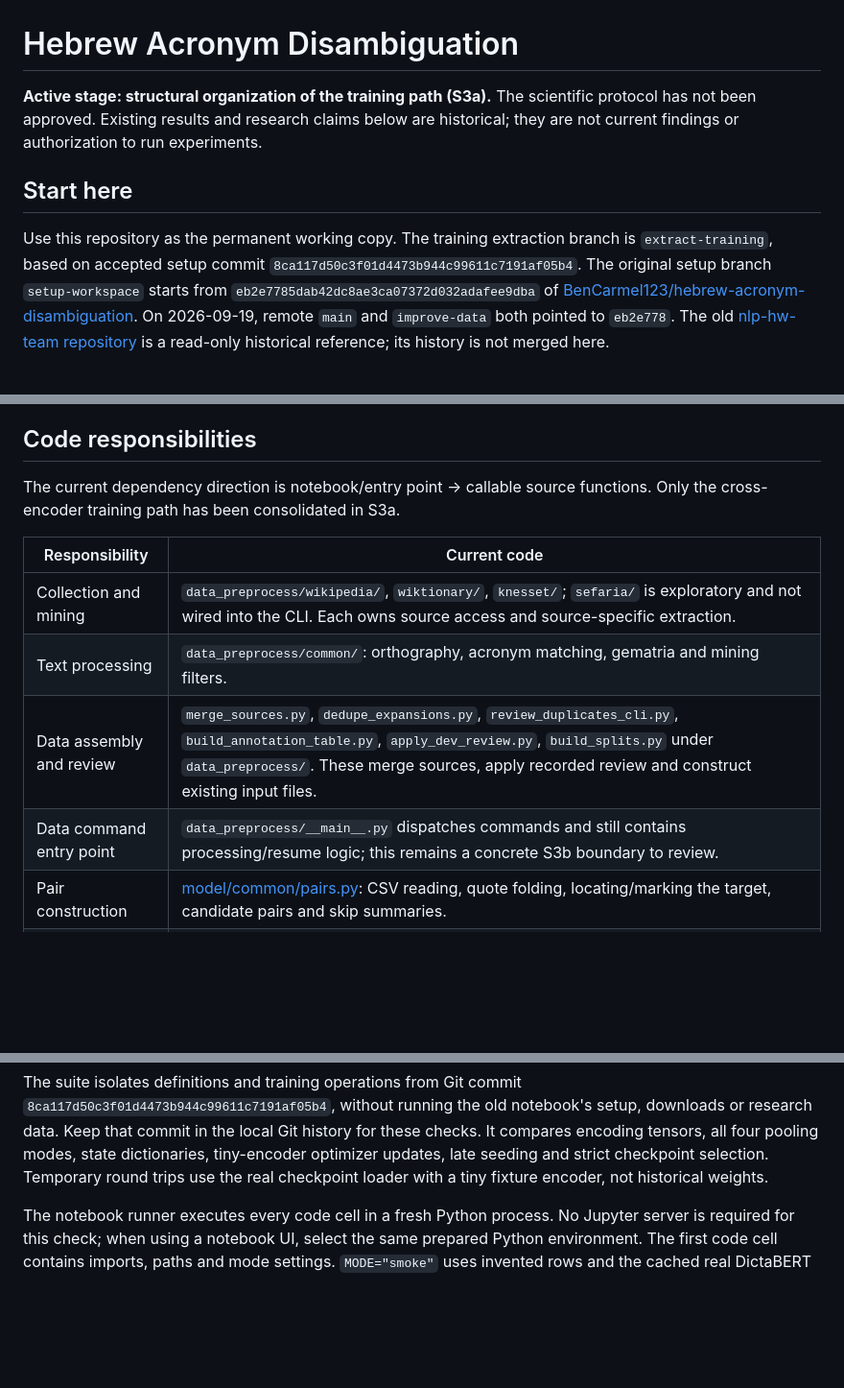
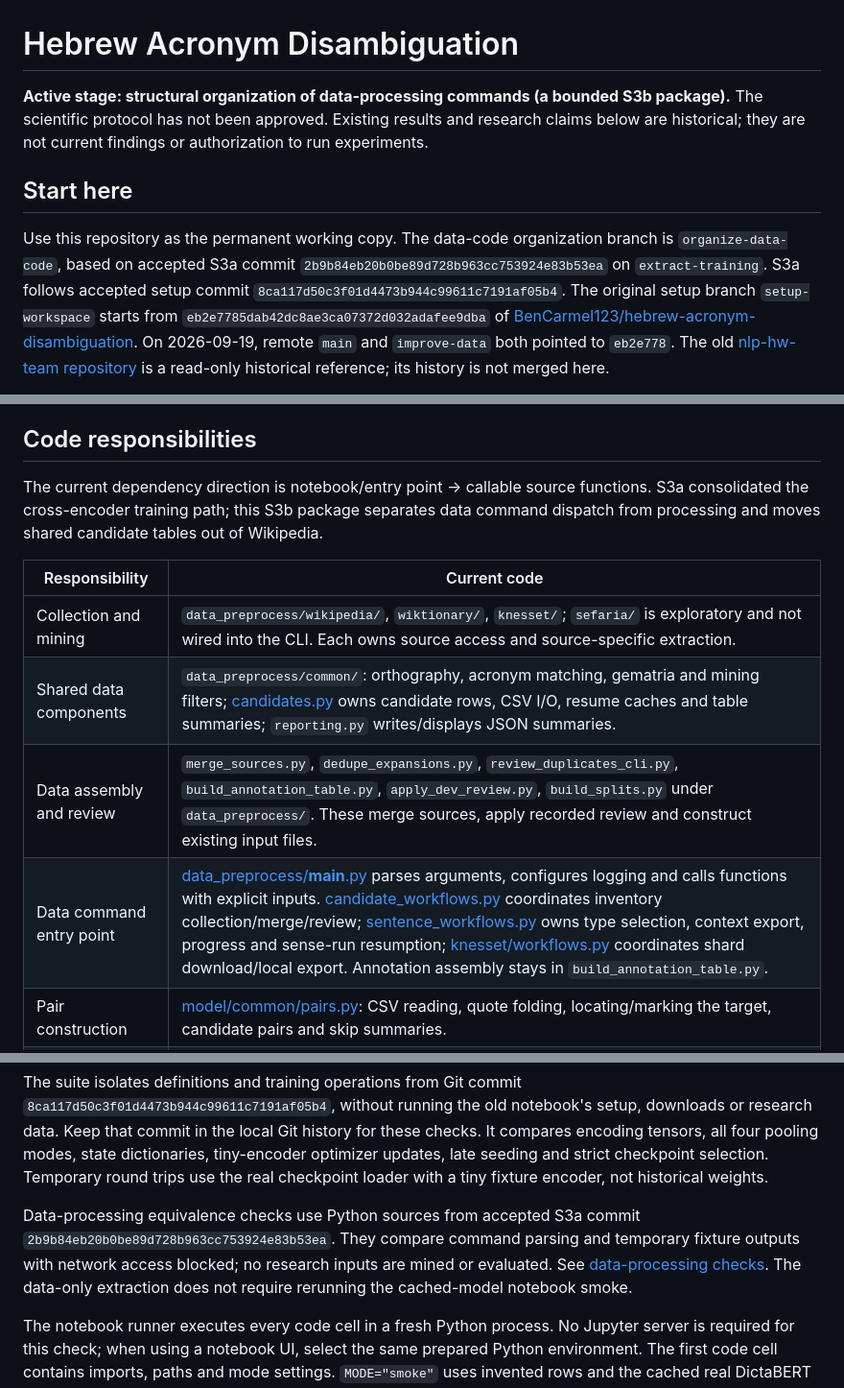
Before and after one commit to BenCarmel123/hebrew-acronym-disambiguation, a Markdown page: README.md, 3 parts joined by grey strips. Shown at 96% size. GitHub-like rendering; blank space fills up the shorter version.

```diff
--- a/README.md
+++ b/README.md
@@ -1,14 +1,15 @@
 # Hebrew Acronym Disambiguation
 
-**Active stage: structural organization of the training path (S3a).**
+**Active stage: structural organization of data-processing commands (a bounded S3b package).**
 The scientific protocol has not been approved. Existing results and research claims
 below are historical; they are not current findings or authorization to run experiments.
 
 ## Start here
 
-Use this repository as the permanent working copy. The training extraction branch is
-`extract-training`, based on accepted setup commit
-`8ca117d50c3f01d4473b944c99611c7191af05b4`. The original setup branch
+Use this repository as the permanent working copy. The data-code organization branch is
+`organize-data-code`, based on accepted S3a commit
+`2b9b84eb20b0be89d728b963cc753924e83b53ea` on `extract-training`. S3a follows accepted
+setup commit `8ca117d50c3f01d4473b944c99611c7191af05b4`. The original setup branch
 `setup-workspace` starts from `eb2e7785dab42dc8ae3ca07372d032adafee9dba`
 of [BenCarmel123/hebrew-acronym-disambiguation](https://github.com/BenCarmel123/hebrew-acronym-disambiguation).
 On 2026-09-19, remote `main` and `improve-data` both pointed to `eb2e778`.
@@ -106,14 +107,15 @@ an expansion outside it.
 ## Code responsibilities
 
 The current dependency direction is notebook/entry point → callable source functions.
-Only the cross-encoder training path has been consolidated in S3a.
+S3a consolidated the cross-encoder training path; this S3b package separates data
+command dispatch from processing and moves shared candidate tables out of Wikipedia.
 
 | Responsibility | Current code |
 |---|---|
 | Collection and mining | `data_preprocess/wikipedia/`, `wiktionary/`, `knesset/`; `sefaria/` is exploratory and not wired into the CLI. Each owns source access and source-specific extraction. |
-| Text processing | `data_preprocess/common/`: orthography, acronym matching, gematria and mining filters. |
+| Shared data components | `data_preprocess/common/`: orthography, acronym matching, gematria and mining filters; [candidates.py](data_preprocess/common/candidates.py) owns candidate rows, CSV I/O, resume caches and table summaries; `reporting.py` writes/displays JSON summaries. |
 | Data assembly and review | `merge_sources.py`, `dedupe_expansions.py`, `review_duplicates_cli.py`, `build_annotation_table.py`, `apply_dev_review.py`, `build_splits.py` under `data_preprocess/`. These merge sources, apply recorded review and construct existing input files. |
-| Data command entry point | `data_preprocess/__main__.py` dispatches commands and still contains processing/resume logic; this remains a concrete S3b boundary to review. |
+| Data command entry point | [data_preprocess/__main__.py](data_preprocess/__main__.py) parses arguments, configures logging and calls functions with explicit inputs. [candidate_workflows.py](data_preprocess/candidate_workflows.py) coordinates inventory collection/merge/review; [sentence_workflows.py](data_preprocess/sentence_workflows.py) owns type selection, context export, progress and sense-run resumption; [knesset/workflows.py](data_preprocess/knesset/workflows.py) coordinates shard download/local export. Annotation assembly stays in `build_annotation_table.py`. |
 | Pair construction | [model/common/pairs.py](model/common/pairs.py): CSV reading, quote folding, locating/marking the target, candidate pairs and skip summaries. |
 | Model and input encoding | [dictabert/model.py](model/dictabert/model.py) loads the base encoder; [dictabertX/model.py](model/dictabertX/model.py) owns the shared cross-encoder, marker initialization and checkpoint loading; [encoding.py](model/dictabertX/encoding.py) owns pair cropping/padding. |
 | Training | [training.py](model/dictabertX/training.py): settings, batch order, BCE loss, AdamW and strict development-loss checkpoint selection. [workflow.py](model/dictabertX/workflow.py): local paths, mode selection, cached-model setup and short smoke. The [notebook](notebooks/train_dictabert.ipynb) explains and calls these functions. |
@@ -137,6 +139,12 @@ downloads or research data. Keep that commit in the local Git history for these
 It compares encoding tensors, all four pooling modes, state dictionaries, tiny-encoder
 optimizer updates, late seeding and strict checkpoint selection. Temporary round trips
 use the real checkpoint loader with a tiny fixture encoder, not historical weights.
+
+Data-processing equivalence checks use Python sources from accepted S3a commit
+`2b9b84eb20b0be89d728b963cc753924e83b53ea`. They compare command parsing and
+temporary fixture outputs with network access blocked; no research inputs are mined
+or evaluated. See [data-processing checks](data_preprocess/README.md#structural-checks).
+The data-only extraction does not require rerunning the cached-model notebook smoke.
 
 The notebook runner executes every code cell in a fresh Python process. No Jupyter
 server is required for this check; when using a notebook UI, select the same prepared
```
Also changed, not shown: other parts of README.md (+4 -4 lines), data_preprocess/README.md (+32 -1 lines).
